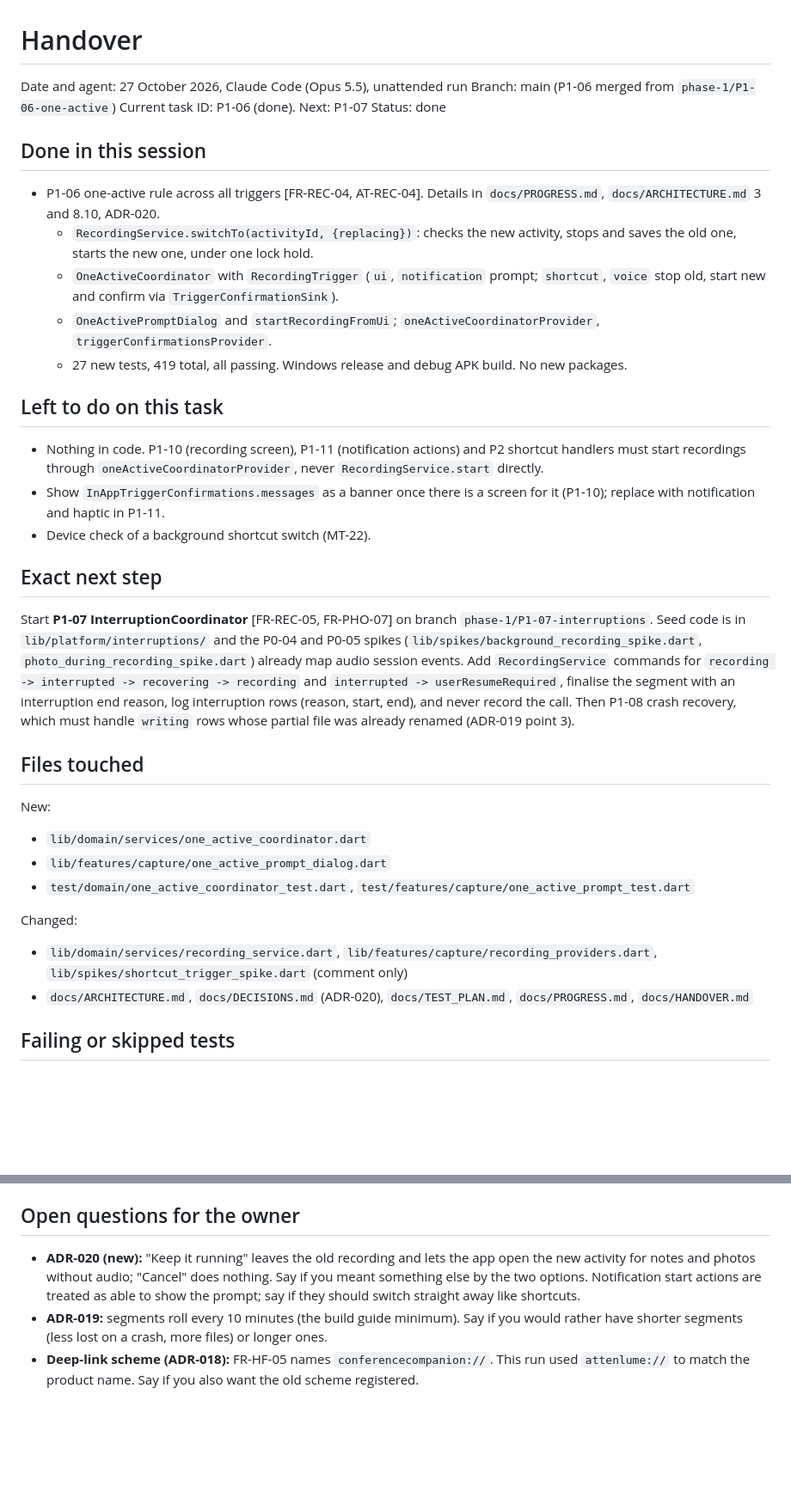
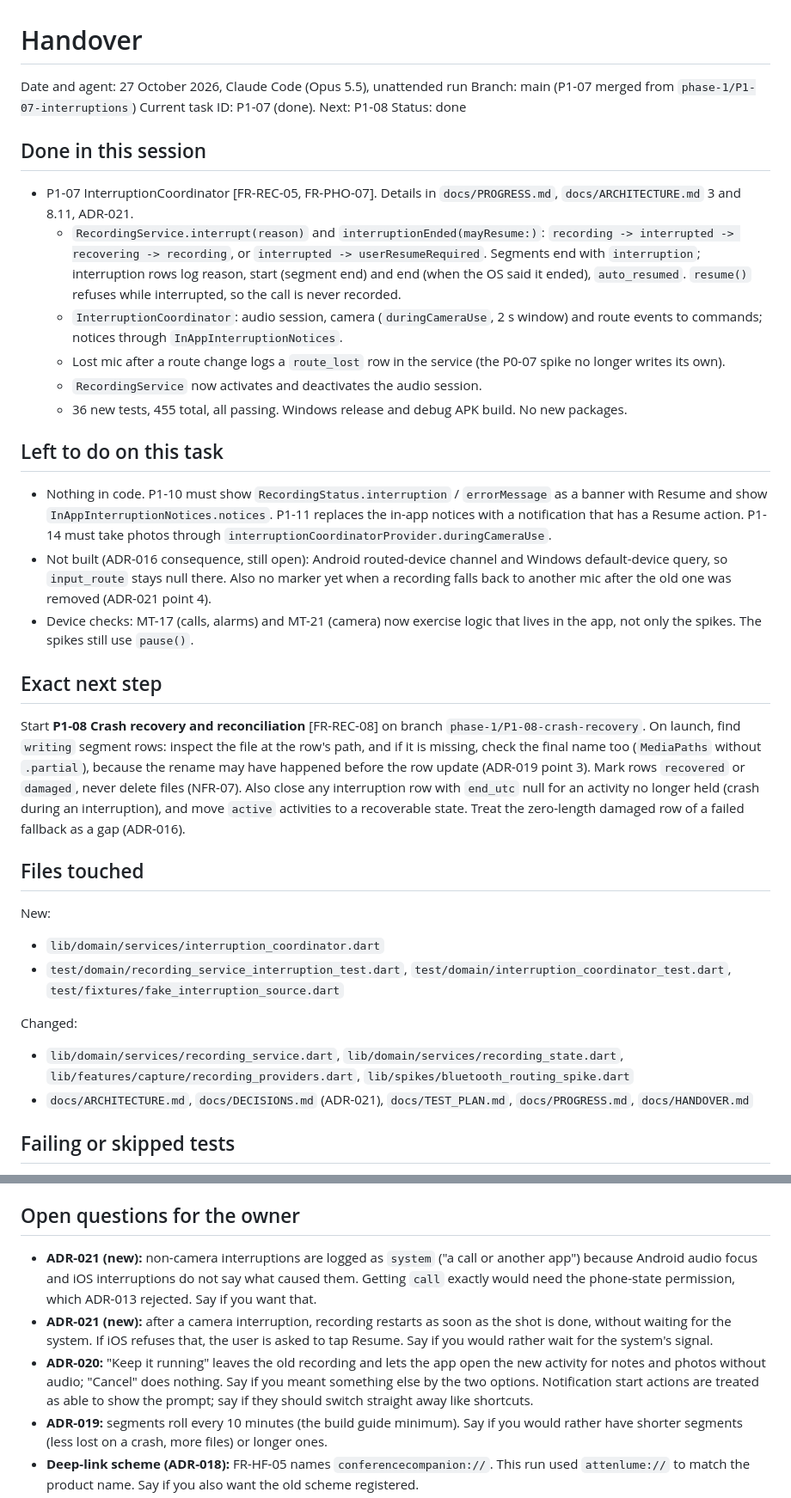
Before and after one commit to SamsonOluwaseun/attenlume, a Markdown page: docs/HANDOVER.md, 2 parts joined by grey strips. Shown at 86% size. Rendered like a GitHub page; blank space fills up the shorter version.

```diff
--- a/docs/HANDOVER.md
+++ b/docs/HANDOVER.md
@@ -1,38 +1,38 @@
 # Handover
 
 Date and agent: 27 October 2026, Claude Code (Opus 5.5), unattended run
-Branch: main (P1-06 merged from `phase-1/P1-06-one-active`)
-Current task ID: P1-06 (done). Next: P1-07
+Branch: main (P1-07 merged from `phase-1/P1-07-interruptions`)
+Current task ID: P1-07 (done). Next: P1-08
 Status: done
 
 ## Done in this session
 
-- P1-06 one-active rule across all triggers [FR-REC-04, AT-REC-04]. Details in `docs/PROGRESS.md`, `docs/ARCHITECTURE.md` 3 and 8.10, ADR-020.
-  - `RecordingService.switchTo(activityId, {replacing})`: checks the new activity, stops and saves the old one, starts the new one, under one lock hold.
-  - `OneActiveCoordinator` with `RecordingTrigger` (`ui`, `notification` prompt; `shortcut`, `voice` stop old, start new and confirm via `TriggerConfirmationSink`).
-  - `OneActivePromptDialog` and `startRecordingFromUi`; `oneActiveCoordinatorProvider`, `triggerConfirmationsProvider`.
-  - 27 new tests, 419 total, all passing. Windows release and debug APK build. No new packages.
+- P1-07 InterruptionCoordinator [FR-REC-05, FR-PHO-07]. Details in `docs/PROGRESS.md`, `docs/ARCHITECTURE.md` 3 and 8.11, ADR-021.
+  - `RecordingService.interrupt(reason)` and `interruptionEnded(mayResume:)`: `recording -> interrupted -> recovering -> recording`, or `interrupted -> userResumeRequired`. Segments end with `interruption`; interruption rows log reason, start (segment end) and end (when the OS said it ended), `auto_resumed`. `resume()` refuses while interrupted, so the call is never recorded.
+  - `InterruptionCoordinator`: audio session, camera (`duringCameraUse`, 2 s window) and route events to commands; notices through `InAppInterruptionNotices`.
+  - Lost mic after a route change logs a `route_lost` row in the service (the P0-07 spike no longer writes its own).
+  - `RecordingService` now activates and deactivates the audio session.
+  - 36 new tests, 455 total, all passing. Windows release and debug APK build. No new packages.
 
 ## Left to do on this task
 
-- Nothing in code. P1-10 (recording screen), P1-11 (notification actions) and P2 shortcut handlers must start recordings through `oneActiveCoordinatorProvider`, never `RecordingService.start` directly.
-- Show `InAppTriggerConfirmations.messages` as a banner once there is a screen for it (P1-10); replace with notification and haptic in P1-11.
-- Device check of a background shortcut switch (MT-22).
+- Nothing in code. P1-10 must show `RecordingStatus.interruption` / `errorMessage` as a banner with Resume and show `InAppInterruptionNotices.notices`. P1-11 replaces the in-app notices with a notification that has a Resume action. P1-14 must take photos through `interruptionCoordinatorProvider.duringCameraUse`.
+- Not built (ADR-016 consequence, still open): Android routed-device channel and Windows default-device query, so `input_route` stays null there. Also no marker yet when a recording falls back to another mic after the old one was removed (ADR-021 point 4).
+- Device checks: MT-17 (calls, alarms) and MT-21 (camera) now exercise logic that lives in the app, not only the spikes. The spikes still use `pause()`.
 
 ## Exact next step
 
-Start **P1-07 InterruptionCoordinator** [FR-REC-05, FR-PHO-07] on branch `phase-1/P1-07-interruptions`. Seed code is in `lib/platform/interruptions/` and the P0-04 and P0-05 spikes (`lib/spikes/background_recording_spike.dart`, `photo_during_recording_spike.dart`) already map audio session events. Add `RecordingService` commands for `recording -> interrupted -> recovering -> recording` and `interrupted -> userResumeRequired`, finalise the segment with an interruption end reason, log interruption rows (reason, start, end), and never record the call. Then P1-08 crash recovery, which must handle `writing` rows whose partial file was already renamed (ADR-019 point 3).
+Start **P1-08 Crash recovery and reconciliation** [FR-REC-08] on branch `phase-1/P1-08-crash-recovery`. On launch, find `writing` segment rows: inspect the file at the row's path, and if it is missing, check the final name too (`MediaPaths` without `.partial`), because the rename may have happened before the row update (ADR-019 point 3). Mark rows `recovered` or `damaged`, never delete files (NFR-07). Also close any interruption row with `end_utc` null for an activity no longer held (crash during an interruption), and move `active` activities to a recoverable state. Treat the zero-length damaged row of a failed fallback as a gap (ADR-016).
 
 ## Files touched
 
 New:
-- `lib/domain/services/one_active_coordinator.dart`
-- `lib/features/capture/one_active_prompt_dialog.dart`
-- `test/domain/one_active_coordinator_test.dart`, `test/features/capture/one_active_prompt_test.dart`
+- `lib/domain/services/interruption_coordinator.dart`
+- `test/domain/recording_service_interruption_test.dart`, `test/domain/interruption_coordinator_test.dart`, `test/fixtures/fake_interruption_source.dart`
 
 Changed:
-- `lib/domain/services/recording_service.dart`, `lib/features/capture/recording_providers.dart`, `lib/spikes/shortcut_trigger_spike.dart` (comment only)
-- `docs/ARCHITECTURE.md`, `docs/DECISIONS.md` (ADR-020), `docs/TEST_PLAN.md`, `docs/PROGRESS.md`, `docs/HANDOVER.md`
+- `lib/domain/services/recording_service.dart`, `lib/domain/services/recording_state.dart`, `lib/features/capture/recording_providers.dart`, `lib/spikes/bluetooth_routing_spike.dart`
+- `docs/ARCHITECTURE.md`, `docs/DECISIONS.md` (ADR-021), `docs/TEST_PLAN.md`, `docs/PROGRESS.md`, `docs/HANDOVER.md`
 
 ## Failing or skipped tests
 
@@ -42,7 +42,9 @@ Note for widget tests that use the real database and `RecordingService`: futures
 
 ## Open questions for the owner
 
-- **ADR-020 (new):** "Keep it running" leaves the old recording and lets the app open the new activity for notes and photos without audio; "Cancel" does nothing. Say if you meant something else by the two options. Notification start actions are treated as able to show the prompt; say if they should switch straight away like shortcuts.
+- **ADR-021 (new):** non-camera interruptions are logged as `system` ("a call or another app") because Android audio focus and iOS interruptions do not say what caused them. Getting `call` exactly would need the phone-state permission, which ADR-013 rejected. Say if you want that.
+- **ADR-021 (new):** after a camera interruption, recording restarts as soon as the shot is done, without waiting for the system. If iOS refuses that, the user is asked to tap Resume. Say if you would rather wait for the system's signal.
+- **ADR-020:** "Keep it running" leaves the old recording and lets the app open the new activity for notes and photos without audio; "Cancel" does nothing. Say if you meant something else by the two options. Notification start actions are treated as able to show the prompt; say if they should switch straight away like shortcuts.
 - **ADR-019:** segments roll every 10 minutes (the build guide minimum). Say if you would rather have shorter segments (less lost on a crash, more files) or longer ones.
 - **Deep-link scheme (ADR-018):** FR-HF-05 names `conferencecompanion://`. This run used `attenlume://` to match the product name. Say if you also want the old scheme registered.
 - **Project licence:** ADR-007 recommends Apache 2.0. Still waiting for your choice between Apache 2.0 and MIT, the copyright holder ("Samlytics Data Services") and whether to exclude the brand assets.
```
Also changed, not shown: other parts of docs/HANDOVER.md (+1 -1 lines), docs/PROGRESS.md (+21 -0 lines).
